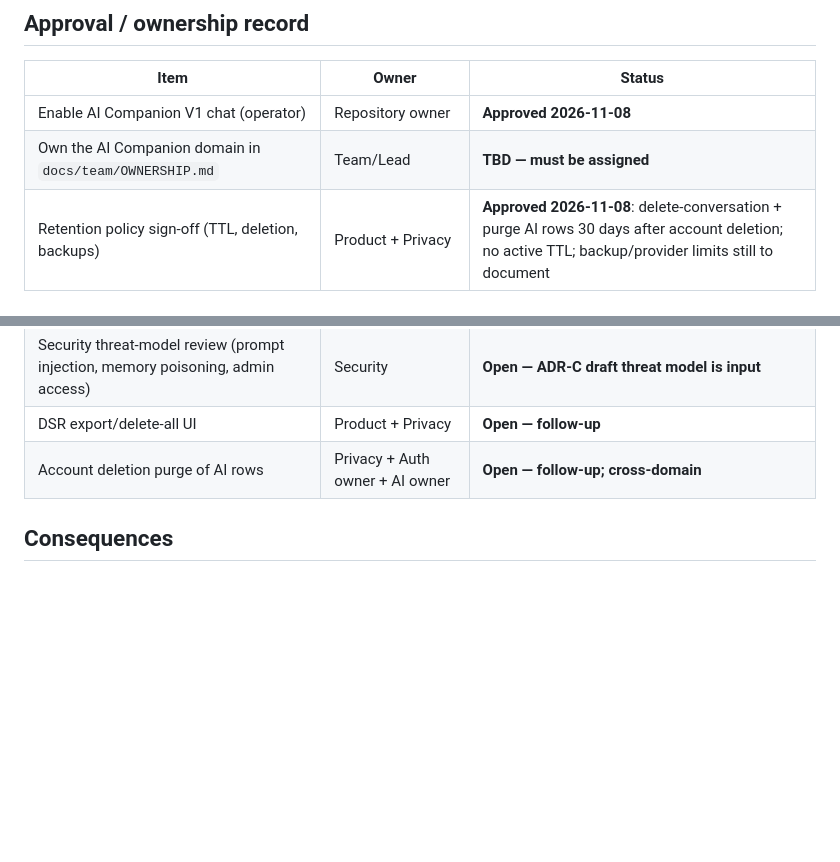
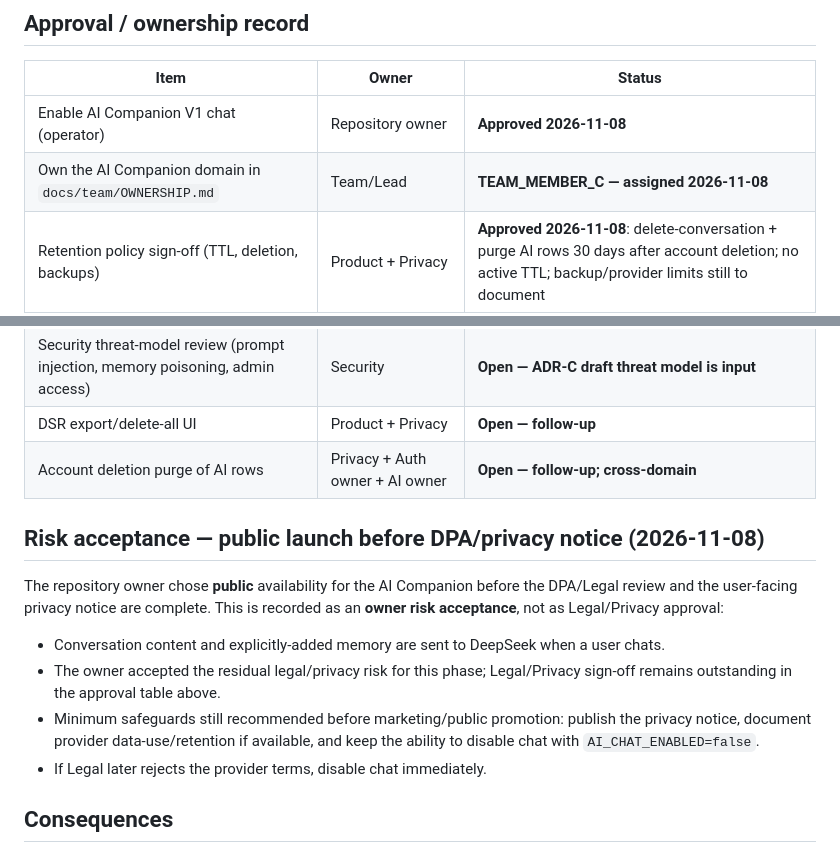
Before and after one commit to lancelotviendangkhoa710/KnowledgeHub_website, a Markdown page: docs/decisions/2026-11-08-ai-companion-privacy-retention.md, 2 parts joined by grey strips. Drawn GitHub-style; blank space fills up the shorter version.

Commit message:
docs: assign AI Companion owner and record public-launch risk acceptance

```diff
--- a/docs/decisions/2026-11-08-ai-companion-privacy-retention.md
+++ b/docs/decisions/2026-11-08-ai-companion-privacy-retention.md
@@ -60,13 +60,27 @@ asked for the decision to be recorded formally.
 | Item | Owner | Status |
 |---|---|---|
 | Enable AI Companion V1 chat (operator) | Repository owner | **Approved 2026-11-08** |
-| Own the AI Companion domain in `docs/team/OWNERSHIP.md` | Team/Lead | **TBD — must be assigned** |
+| Own the AI Companion domain in `docs/team/OWNERSHIP.md` | Team/Lead | **TEAM_MEMBER_C — assigned 2026-11-08** |
 | Retention policy sign-off (TTL, deletion, backups) | Product + Privacy | **Approved 2026-11-08**: delete-conversation + purge AI rows 30 days after account deletion; no active TTL; backup/provider limits still to document |
 | DeepSeek DPA / subprocessor / cross-border / training-use | Privacy/Legal | **Open — legal review required** |
 | User-facing AI privacy notice | Product + Privacy | **Open — before public launch** |
 | Security threat-model review (prompt injection, memory poisoning, admin access) | Security | **Open — ADR-C draft threat model is input** |
 | DSR export/delete-all UI | Product + Privacy | **Open — follow-up** |
 | Account deletion purge of AI rows | Privacy + Auth owner + AI owner | **Open — follow-up; cross-domain** |
+
+## Risk acceptance — public launch before DPA/privacy notice (2026-11-08)
+
+The repository owner chose **public** availability for the AI Companion before the DPA/Legal review and
+the user-facing privacy notice are complete. This is recorded as an **owner risk acceptance**, not as
+Legal/Privacy approval:
+
+- Conversation content and explicitly-added memory are sent to DeepSeek when a user chats.
+- The owner accepted the residual legal/privacy risk for this phase; Legal/Privacy sign-off remains
+  outstanding in the approval table above.
+- Minimum safeguards still recommended before marketing/public promotion: publish the privacy notice,
+  document provider data-use/retention if available, and keep the ability to disable chat with
+  `AI_CHAT_ENABLED=false`.
+- If Legal later rejects the provider terms, disable chat immediately.
 
 ## Consequences
 
```
Also changed, not shown: docs/team/OWNERSHIP.md (+3 -3 lines), 1 other file.
